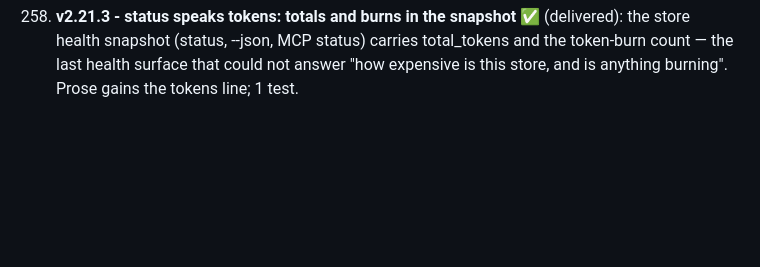
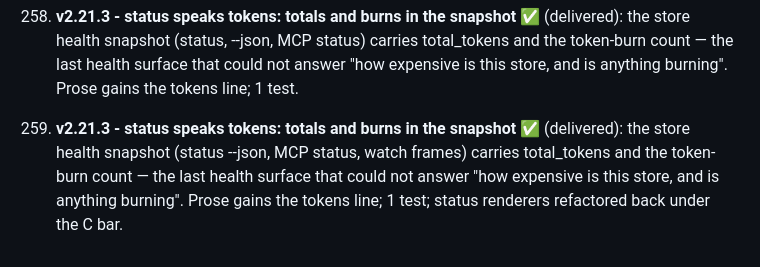
Before and after one commit to B1ueMu3ic4m/approximately, a Markdown page: docs/PLAN.md, the part around the change. GitHub-like rendering; blank space fills up the shorter version.

Commit message:
v2.21.3: status speaks tokens — totals and burns in the snapshot (#372)
The store health snapshot (status --json, MCP status, watch
frames) carries total_tokens and the token-burn count — the last
health surface that could not answer 'how expensive is this
store, and is anything burning'.  Prose gains the tokens line; 1
test; status renderers refactored back under the C bar.

```diff
--- a/docs/PLAN.md
+++ b/docs/PLAN.md
@@ -2477,3 +2477,11 @@ Anthropic, *Effective Context Engineering for AI Agents*, 2025.
      the last health surface that could not answer "how expensive
      is this store, and is anything burning".  Prose gains the
      tokens line; 1 test.
+
+262. **v2.21.3 - status speaks tokens: totals and burns in the snapshot** ✅
+     (delivered): the store health snapshot (status --json, MCP
+     status, watch frames) carries total_tokens and the token-burn
+     count — the last health surface that could not answer "how
+     expensive is this store, and is anything burning".  Prose
+     gains the tokens line; 1 test; status renderers refactored
+     back under the C bar.
```
Also changed, not shown: CHANGELOG.md (+1 -0 lines).
